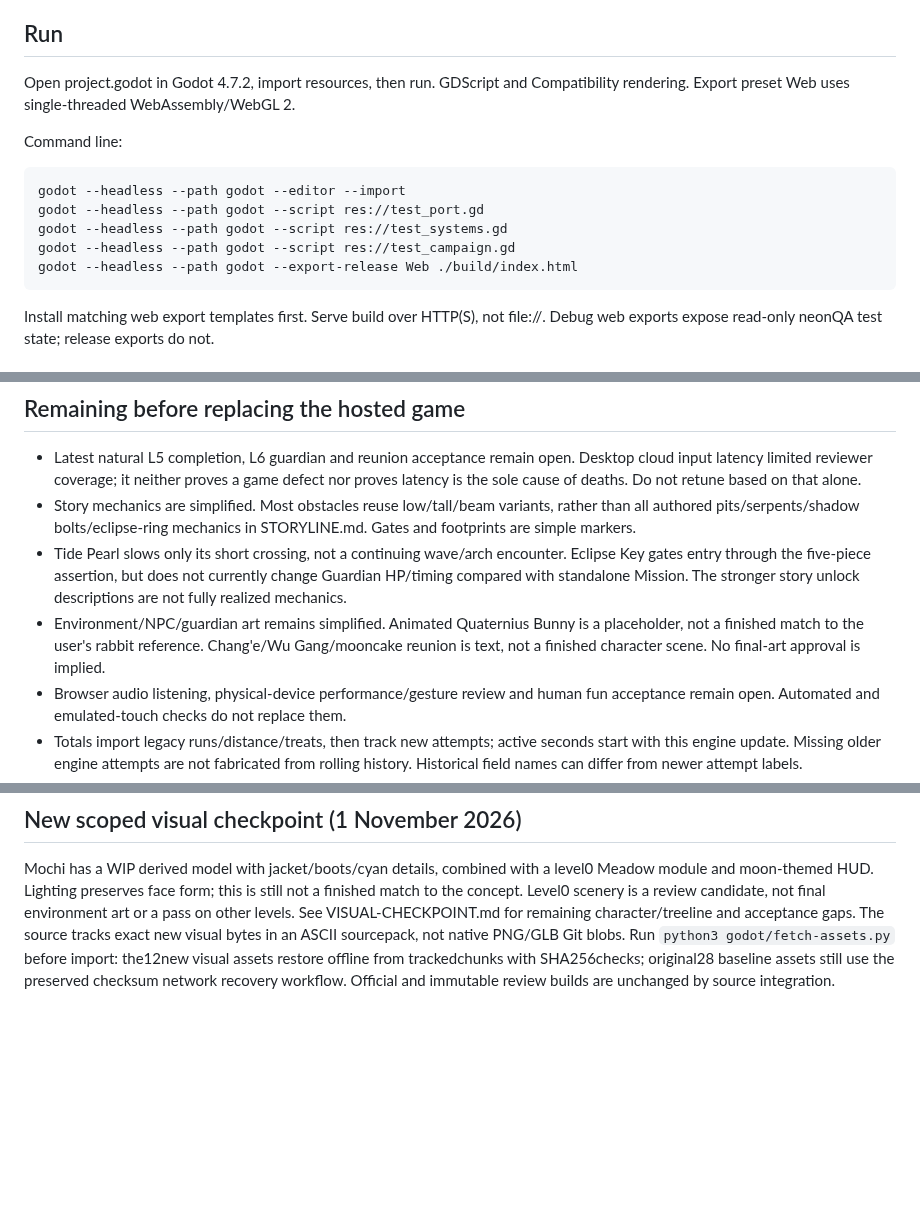
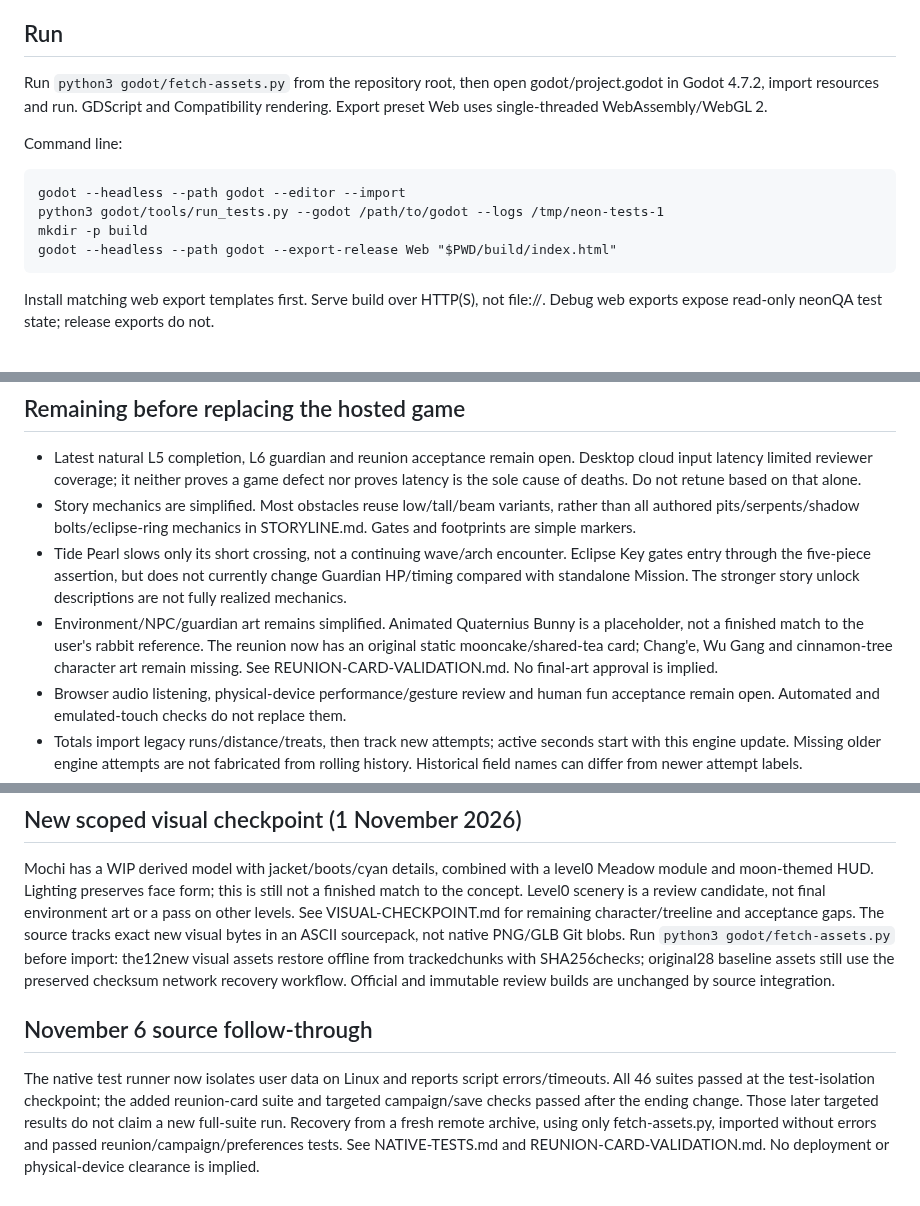
Before and after one commit to JohnDaleAtHome/neon-rush, a Markdown page: godot/PORT-STATUS.md, 3 parts joined by grey strips. Rendered like a GitHub page; blank space fills up the shorter version.

Commit message:
Update port status with isolated tests and partial reunion illustration
Updated instructions for running the Godot project and clarified the status of art assets and testing.

````diff
--- a/godot/PORT-STATUS.md
+++ b/godot/PORT-STATUS.md
@@ -3,15 +3,14 @@
 This is a native Godot 4 project, not the completed replacement. The hosted legacy game has not been replaced. No Three.js code is included.
 
 ## Run
-Open project.godot in Godot 4.7.2, import resources, then run. GDScript and Compatibility rendering. Export preset Web uses single-threaded WebAssembly/WebGL 2.
+Run `python3 godot/fetch-assets.py` from the repository root, then open godot/project.godot in Godot 4.7.2, import resources and run. GDScript and Compatibility rendering. Export preset Web uses single-threaded WebAssembly/WebGL 2.
 
 Command line:
 ```
 godot --headless --path godot --editor --import
-godot --headless --path godot --script res://test_port.gd
-godot --headless --path godot --script res://test_systems.gd
-godot --headless --path godot --script res://test_campaign.gd
-godot --headless --path godot --export-release Web ./build/index.html
+python3 godot/tools/run_tests.py --godot /path/to/godot --logs /tmp/neon-tests-1
+mkdir -p build
+godot --headless --path godot --export-release Web "$PWD/build/index.html"
 ```
 Install matching web export templates first. Serve build over HTTP(S), not file://. Debug web exports expose read-only neonQA test state; release exports do not.
 
@@ -35,7 +34,7 @@ Old localStorage stays untouched. First engine use maps valid legacy control/vis
 - Latest natural L5 completion, L6 guardian and reunion acceptance remain open. Desktop cloud input latency limited reviewer coverage; it neither proves a game defect nor proves latency is the sole cause of deaths. Do not retune based on that alone.
 - Story mechanics are simplified. Most obstacles reuse low/tall/beam variants, rather than all authored pits/serpents/shadow bolts/eclipse-ring mechanics in STORYLINE.md. Gates and footprints are simple markers.
 - Tide Pearl slows only its short crossing, not a continuing wave/arch encounter. Eclipse Key gates entry through the five-piece assertion, but does not currently change Guardian HP/timing compared with standalone Mission. The stronger story unlock descriptions are not fully realized mechanics.
-- Environment/NPC/guardian art remains simplified. Animated Quaternius Bunny is a placeholder, not a finished match to the user's rabbit reference. Chang'e/Wu Gang/mooncake reunion is text, not a finished character scene. No final-art approval is implied.
+- Environment/NPC/guardian art remains simplified. Animated Quaternius Bunny is a placeholder, not a finished match to the user's rabbit reference. The reunion now has an original static mooncake/shared-tea card; Chang'e, Wu Gang and cinnamon-tree character art remain missing. See REUNION-CARD-VALIDATION.md. No final-art approval is implied.
 - Browser audio listening, physical-device performance/gesture review and human fun acceptance remain open. Automated and emulated-touch checks do not replace them.
 - Totals import legacy runs/distance/treats, then track new attempts; active seconds start with this engine update. Missing older engine attempts are not fabricated from rolling history. Historical field names can differ from newer attempt labels.
 - Source binaries are recovered through the checksum manifest/bootstrap, with an explicit network dependency on preserved staging source-assets URLs. The source tree is not a self-contained binary asset archive.
@@ -53,3 +52,7 @@ PNG/GLB Git blobs. Run `python3 godot/fetch-assets.py` before import: the12new
 visual assets restore offline from trackedchunks with SHA256checks; original28
 baseline assets still use the preserved checksum network recovery workflow. Official and immutable review builds
 are unchanged by source integration.
+
+## November 6 source follow-through
+
+The native test runner now isolates user data on Linux and reports script errors/timeouts. All 46 suites passed at the test-isolation checkpoint; the added reunion-card suite and targeted campaign/save checks passed after the ending change. Those later targeted results do not claim a new full-suite run. Recovery from a fresh remote archive, using only fetch-assets.py, imported without errors and passed reunion/campaign/preferences tests. See NATIVE-TESTS.md and REUNION-CARD-VALIDATION.md. No deployment or physical-device clearance is implied.
````
